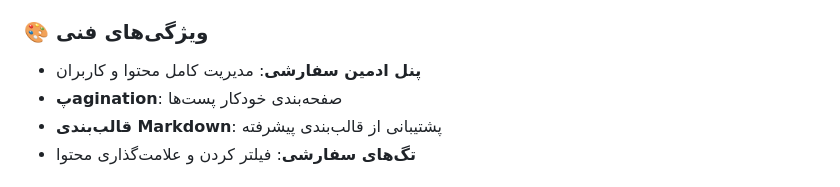
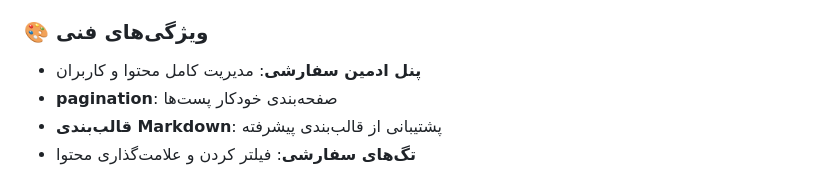
Before and after one commit to alimohammadiam/django-blog-prj, a Markdown page: README.md, the part around the change. Drawn GitHub-style.

```diff
--- a/README.md
+++ b/README.md
@@ -32,7 +32,7 @@ NewProjectBlog یک سیستم مدیریت محتوای جامع است که ب
 
 ### 🎨 ویژگی‌های فنی
 - **پنل ادمین سفارشی**: مدیریت کامل محتوا و کاربران
-- **پagination**: صفحه‌بندی خودکار پست‌ها
+- **pagination**: صفحه‌بندی خودکار پست‌ها
 - **قالب‌بندی Markdown**: پشتیبانی از قالب‌بندی پیشرفته
 - **تگ‌های سفارشی**: فیلتر کردن و علامت‌گذاری محتوا
 
```
